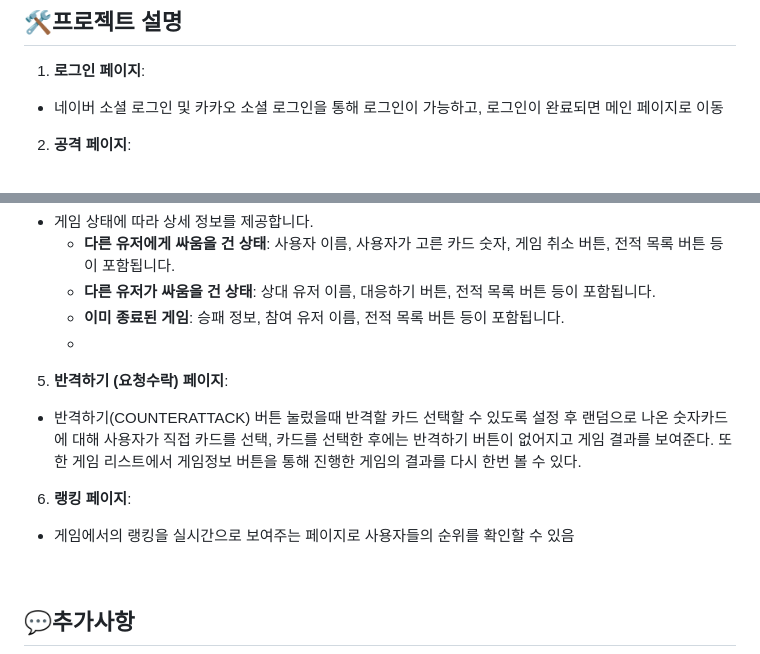
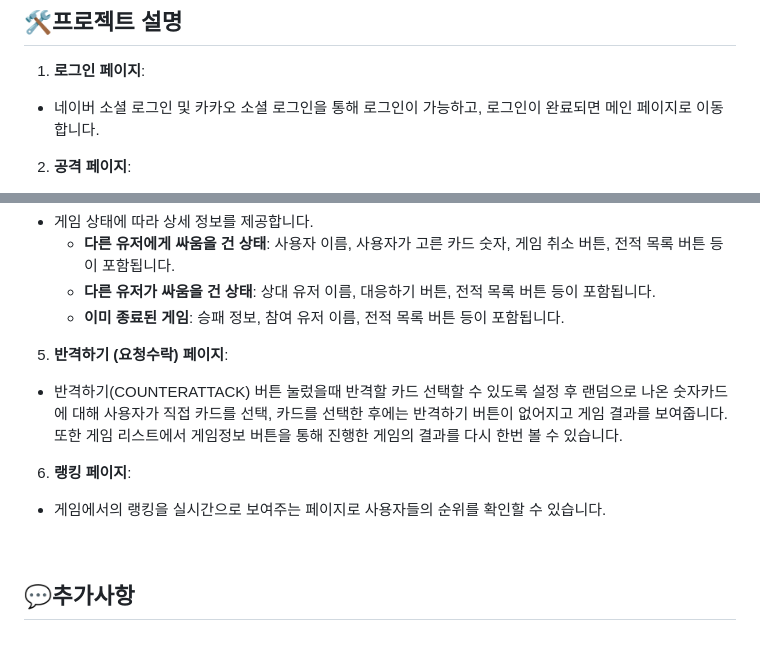
Before and after one commit to Pirogramming-22/Piro22_CardGame_2, a Markdown page: README.md, 2 parts joined by grey strips. Drawn GitHub-style.

```diff
--- a/README.md
+++ b/README.md
@@ -43,7 +43,7 @@
 
 ## 🛠️프로젝트 설명
 1. **로그인 페이지**:
-- 네이버 소셜 로그인 및 카카오 소셜 로그인을 통해 로그인이 가능하고, 로그인이 완료되면 메인 페이지로 이동
+- 네이버 소셜 로그인 및 카카오 소셜 로그인을 통해 로그인이 가능하고, 로그인이 완료되면 메인 페이지로 이동합니다.
 2. **공격 페이지**:
   - 시스템이 랜덤으로 숫자를 생성하고, 사용자가 공격 대상을 선택할 수 있도록 합니다.
   - 카드나 공격 대상을 선택하지 않으면 공격할 수 없으며, 선택을 유도하는 안내 문구가 표시됩니다.
@@ -58,12 +58,12 @@
     - **다른 유저에게 싸움을 건 상태**: 사용자 이름, 사용자가 고른 카드 숫자, 게임 취소 버튼, 전적 목록 버튼 등이 포함됩니다.
     - **다른 유저가 싸움을 건 상태**: 상대 유저 이름, 대응하기 버튼, 전적 목록 버튼 등이 포함됩니다.
     - **이미 종료된 게임**: 승패 정보, 참여 유저 이름, 전적 목록 버튼 등이 포함됩니다.
-    -
+
 5. **반격하기 (요청수락) 페이지**:
-- 반격하기(COUNTERATTACK) 버튼 눌렀을때 반격할 카드 선택할 수 있도록 설정 후 랜덤으로 나온 숫자카드에 대해 사용자가 직접 카드를 선택, 카드를 선택한 후에는 반격하기 버튼이 없어지고 게임 결과를 보여준다. 또한 게임 리스트에서 게임정보 버튼을 통해 진행한 게임의 결과를 다시 한번 볼 수 있다.
+- 반격하기(COUNTERATTACK) 버튼 눌렀을때 반격할 카드 선택할 수 있도록 설정 후 랜덤으로 나온 숫자카드에 대해 사용자가 직접 카드를 선택, 카드를 선택한 후에는 반격하기 버튼이 없어지고 게임 결과를 보여줍니다. 또한 게임 리스트에서 게임정보 버튼을 통해 진행한 게임의 결과를 다시 한번 볼 수 있습니다.
 
 6. **랭킹 페이지**:
-  - 게임에서의 랭킹을 실시간으로 보여주는 페이지로 사용자들의 순위를 확인할 수 있음
+  - 게임에서의 랭킹을 실시간으로 보여주는 페이지로 사용자들의 순위를 확인할 수 있습니다.
 
 <br>
 
```
